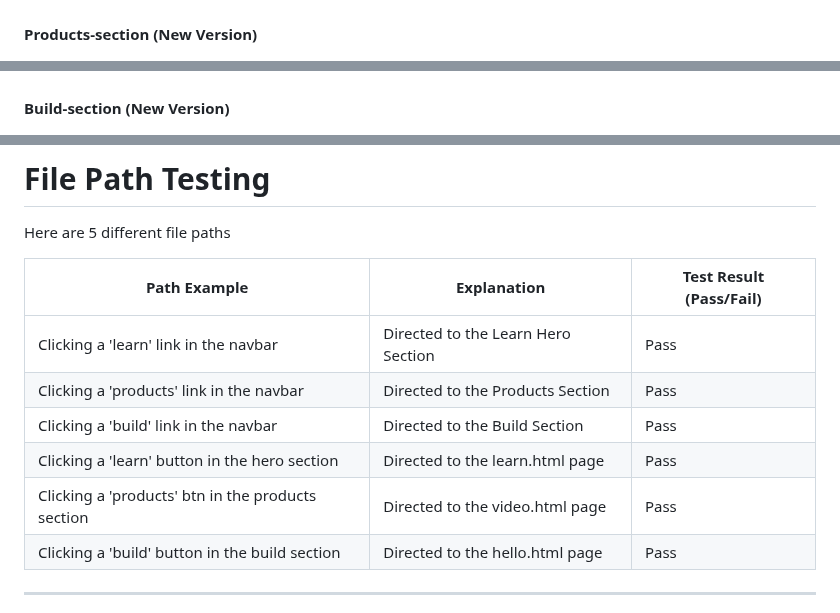
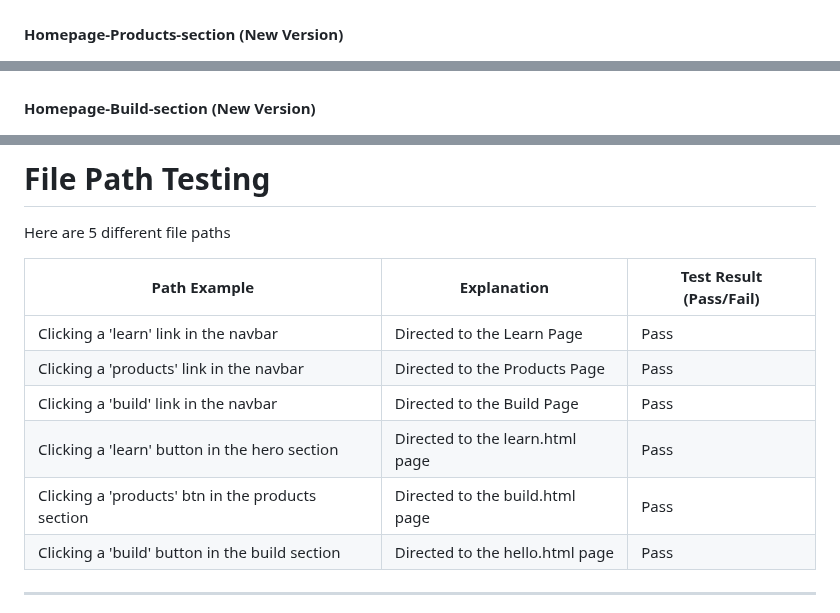
Before and after one commit to maggku/Project1-Optymism, a Markdown page: readme.md, 3 parts joined by grey strips. Rendered like a GitHub page.

```diff
--- a/readme.md
+++ b/readme.md
@@ -46,8 +46,8 @@ These screenshots show how the website looks after the responsive design updates
 ![New Version 1](assets/images/hero-section.png)
 
-#### Products-section (New Version)
+#### Homepage-Products-section (New Version)
 ![New Version 2](assets/images/product-section.png)
 
-#### Build-section (New Version)
+#### Homepage-Build-section (New Version)
 ![New Version 3](assets/images/build-section.png)
 
@@ -84,11 +95,11 @@ Here are 5 different file paths
 
 | **Path Example**                                    | **Explanation**                                                       | **Test Result (Pass/Fail)** |
 |-----------------------------------------------------|-----------------------------------------------------------------------|----------------------------|
-| Clicking a 'learn' link in the navbar               | Directed to the Learn Hero Section                                    | Pass                       |
-| Clicking a 'products' link in the navbar            | Directed to the Products Section                                      | Pass                       |
-| Clicking a 'build' link in the navbar               | Directed to the Build Section                                         | Pass                       |
+| Clicking a 'learn' link in the navbar               | Directed to the Learn Page                                            | Pass                       |
+| Clicking a 'products' link in the navbar            | Directed to the Products Page                                         | Pass                       |
+| Clicking a 'build' link in the navbar               | Directed to the Build Page                                            | Pass                       |
 | Clicking a 'learn' button in the hero section       | Directed to the learn.html page                                       | Pass                       |
-| Clicking a 'products' btn in the products section   | Directed to the video.html page                                       | Pass                       |
+| Clicking a 'products' btn in the products section   | Directed to the build.html page                                       | Pass                       |
 | Clicking a 'build' button in the build section      | Directed to the hello.html page                                       | Pass                       |
 
 ---
```
Also changed, not shown: other parts of readme.md (+12 -1 lines).
